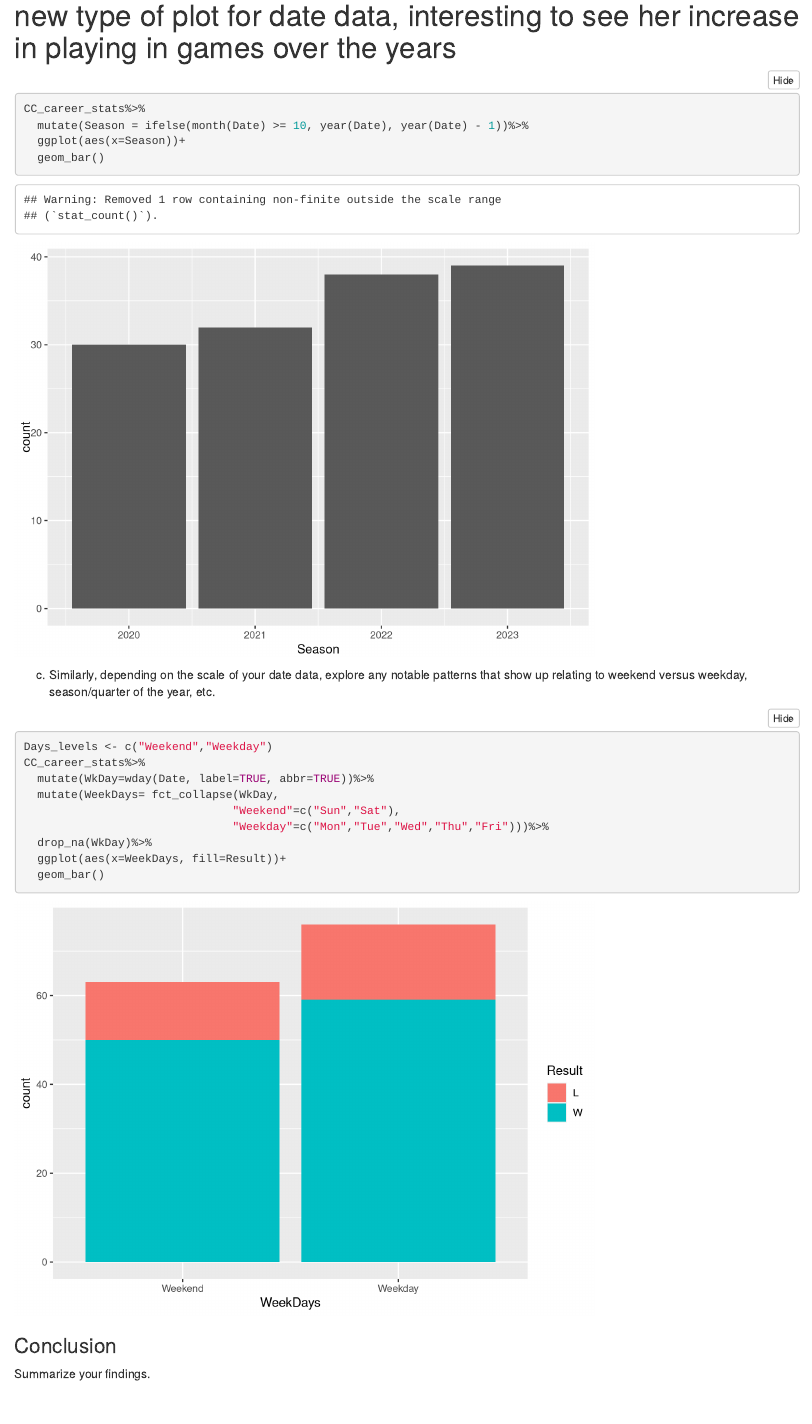
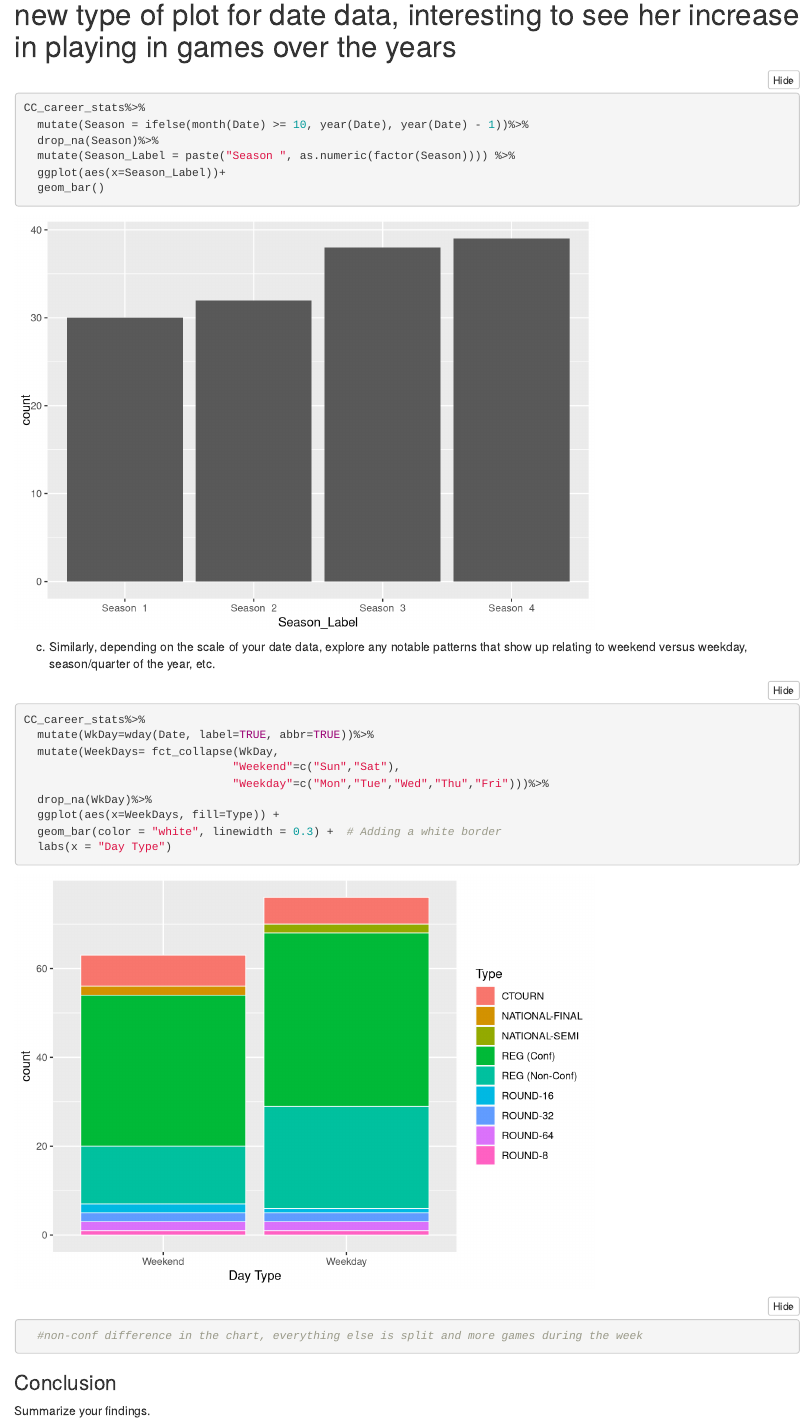
Before and after one commit to miafitz5/DataTransformation_Project, an R Markdown document (DataTransformation_Project.Rmd): the page in a window 1100 px wide, from 6600 px down before the commit and from 6640 px down after it, so that both start at the same text. Rendered offline with R 4.5, knitr and Pandoc, with nearby package versions; folded parts are opened.

Commit message:
edits by Mia

````diff
--- a/DataTransformation_Project.Rmd
+++ b/DataTransformation_Project.Rmd
@@ -138,7 +138,9 @@ CC_career_stats%>%
 ```{r}
 CC_career_stats%>%
   mutate(Season = ifelse(month(Date) >= 10, year(Date), year(Date) - 1))%>%
-  ggplot(aes(x=Season))+
+  drop_na(Season)%>%
+  mutate(Season_Label = paste("Season ", as.numeric(factor(Season)))) %>%
+  ggplot(aes(x=Season_Label))+
   geom_bar()
 ```
 
@@ -146,16 +148,16 @@ c. Similarly, depending on the scale of your date data, explore any notable patt
 relating to weekend versus weekday, season/quarter of the year, etc.
 
 ```{r}
-
-Days_levels <- c("Weekend","Weekday")
 CC_career_stats%>%
   mutate(WkDay=wday(Date, label=TRUE, abbr=TRUE))%>%
   mutate(WeekDays= fct_collapse(WkDay,
                                "Weekend"=c("Sun","Sat"),
                                "Weekday"=c("Mon","Tue","Wed","Thu","Fri")))%>%
   drop_na(WkDay)%>%
-  ggplot(aes(x=WeekDays, fill=Result))+
-  geom_bar()
+  ggplot(aes(x=WeekDays, fill=Type)) +
+  geom_bar(color = "white", linewidth = 0.3) +  # Adding a white border
+  labs(x = "Day Type")
+  #non-conf difference in the chart, everything else is split and more games during the week
 
 ```
 
````
Also changed, not shown: DataTransformation_Project.Rmd (2 more changed lines).
